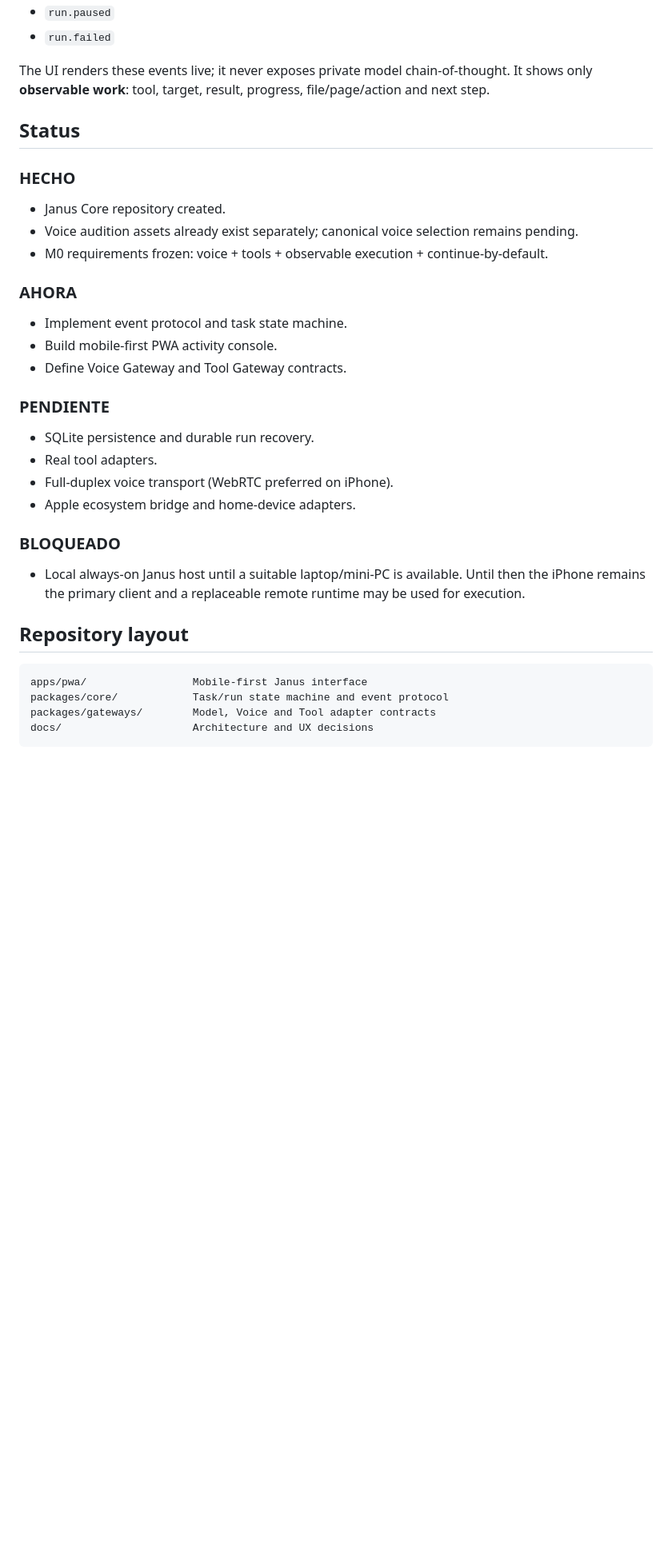
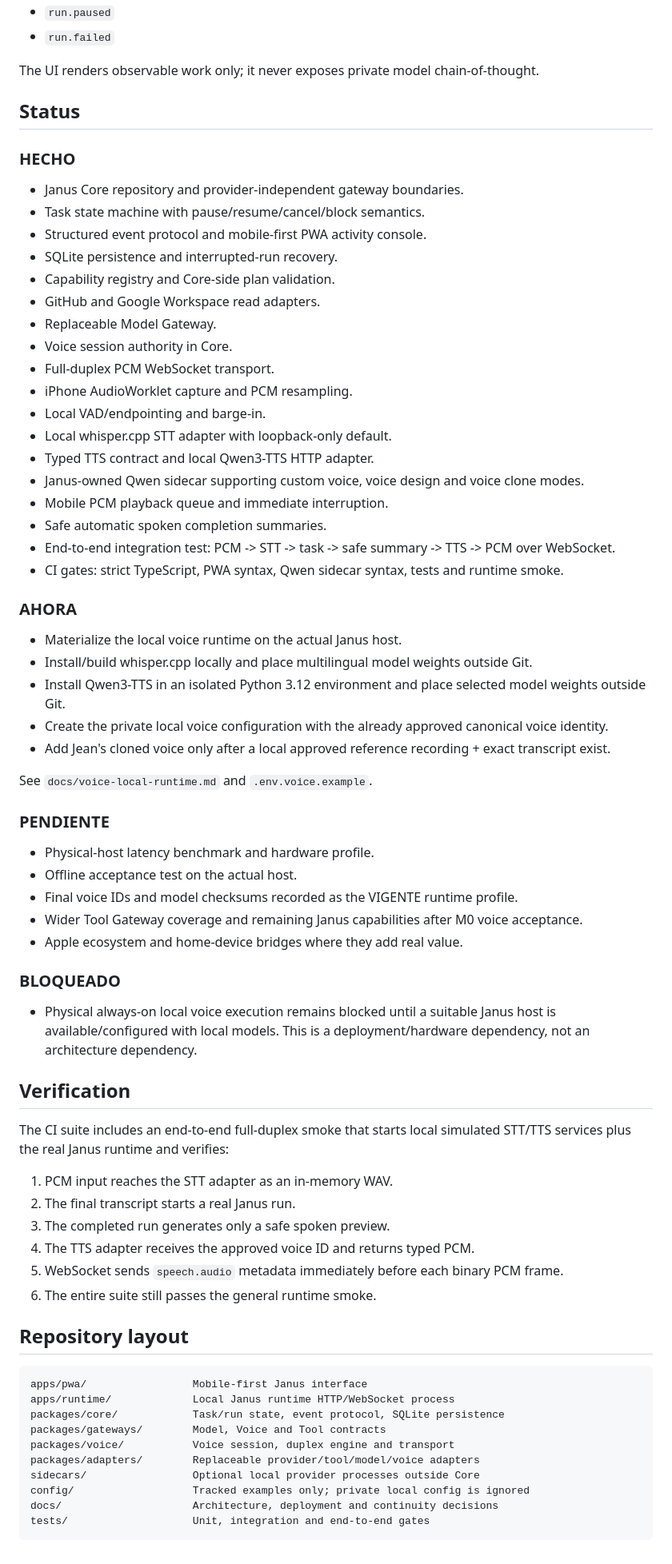
Before and after one commit to jeanechandia-png/-janus-core, a Markdown page: README.md, the part around one of its changes. Shown at 80% size. Rendered like a GitHub page; blank space fills up the shorter version.

Commit message:
Update Janus status after full-duplex voice milestone

````diff
--- a/README.md
+++ b/README.md
@@ -61,34 +80,75 @@ Every active run emits events such as:
 - `run.paused`
 - `run.failed`
 
-The UI renders these events live; it never exposes private model chain-of-thought. It shows only **observable work**: tool, target, result, progress, file/page/action and next step.
+The UI renders observable work only; it never exposes private model chain-of-thought.
 
 ## Status
 
 ### HECHO
-- Janus Core repository created.
-- Voice audition assets already exist separately; canonical voice selection remains pending.
-- M0 requirements frozen: voice + tools + observable execution + continue-by-default.
+
+- Janus Core repository and provider-independent gateway boundaries.
+- Task state machine with pause/resume/cancel/block semantics.
+- Structured event protocol and mobile-first PWA activity console.
+- SQLite persistence and interrupted-run recovery.
+- Capability registry and Core-side plan validation.
+- GitHub and Google Workspace read adapters.
+- Replaceable Model Gateway.
+- Voice session authority in Core.
+- Full-duplex PCM WebSocket transport.
+- iPhone AudioWorklet capture and PCM resampling.
+- Local VAD/endpointing and barge-in.
+- Local whisper.cpp STT adapter with loopback-only default.
+- Typed TTS contract and local Qwen3-TTS HTTP adapter.
+- Janus-owned Qwen sidecar supporting custom voice, voice design and voice clone modes.
+- Mobile PCM playback queue and immediate interruption.
+- Safe automatic spoken completion summaries.
+- End-to-end integration test: PCM -> STT -> task -> safe summary -> TTS -> PCM over WebSocket.
+- CI gates: strict TypeScript, PWA syntax, Qwen sidecar syntax, tests and runtime smoke.
 
 ### AHORA
-- Implement event protocol and task state machine.
-- Build mobile-first PWA activity console.
-- Define Voice Gateway and Tool Gateway contracts.
+
+- Materialize the local voice runtime on the actual Janus host.
+- Install/build whisper.cpp locally and place multilingual model weights outside Git.
+- Install Qwen3-TTS in an isolated Python 3.12 environment and place selected model weights outside Git.
+- Create the private local voice configuration with the already approved canonical voice identity.
+- Add Jean's cloned voice only after a local approved reference recording + exact transcript exist.
+
+See `docs/voice-local-runtime.md` and `.env.voice.example`.
 
 ### PENDIENTE
-- SQLite persistence and durable run recovery.
-- Real tool adapters.
-- Full-duplex voice transport (WebRTC preferred on iPhone).
-- Apple ecosystem bridge and home-device adapters.
+
+- Physical-host latency benchmark and hardware profile.
+- Offline acceptance test on the actual host.
+- Final voice IDs and model checksums recorded as the VIGENTE runtime profile.
+- Wider Tool Gateway coverage and remaining Janus capabilities after M0 voice acceptance.
+- Apple ecosystem and home-device bridges where they add real value.
 
 ### BLOQUEADO
-- Local always-on Janus host until a suitable laptop/mini-PC is available. Until then the iPhone remains the primary client and a replaceable remote runtime may be used for execution.
+
+- Physical always-on local voice execution remains blocked until a suitable Janus host is available/configured with local models. This is a deployment/hardware dependency, not an architecture dependency.
+
+## Verification
+
+The CI suite includes an end-to-end full-duplex smoke that starts local simulated STT/TTS services plus the real Janus runtime and verifies:
+
+1. PCM input reaches the STT adapter as an in-memory WAV.
+2. The final transcript starts a real Janus run.
+3. The completed run generates only a safe spoken preview.
+4. The TTS adapter receives the approved voice ID and returns typed PCM.
+5. WebSocket sends `speech.audio` metadata immediately before each binary PCM frame.
+6. The entire suite still passes the general runtime smoke.
 
 ## Repository layout
 
 ```text
 apps/pwa/                 Mobile-first Janus interface
-packages/core/            Task/run state machine and event protocol
-packages/gateways/        Model, Voice and Tool adapter contracts
-docs/                     Architecture and UX decisions
+apps/runtime/             Local Janus runtime HTTP/WebSocket process
+packages/core/            Task/run state, event protocol, SQLite persistence
+packages/gateways/        Model, Voice and Tool contracts
+packages/voice/           Voice session, duplex engine and transport
+packages/adapters/        Replaceable provider/tool/model/voice adapters
+sidecars/                 Optional local provider processes outside Core
+config/                   Tracked examples only; private local config is ignored
+docs/                     Architecture, deployment and continuity decisions
+tests/                    Unit, integration and end-to-end gates
 ```
````
Also changed, not shown: other parts of README.md (+42 -23 lines).
